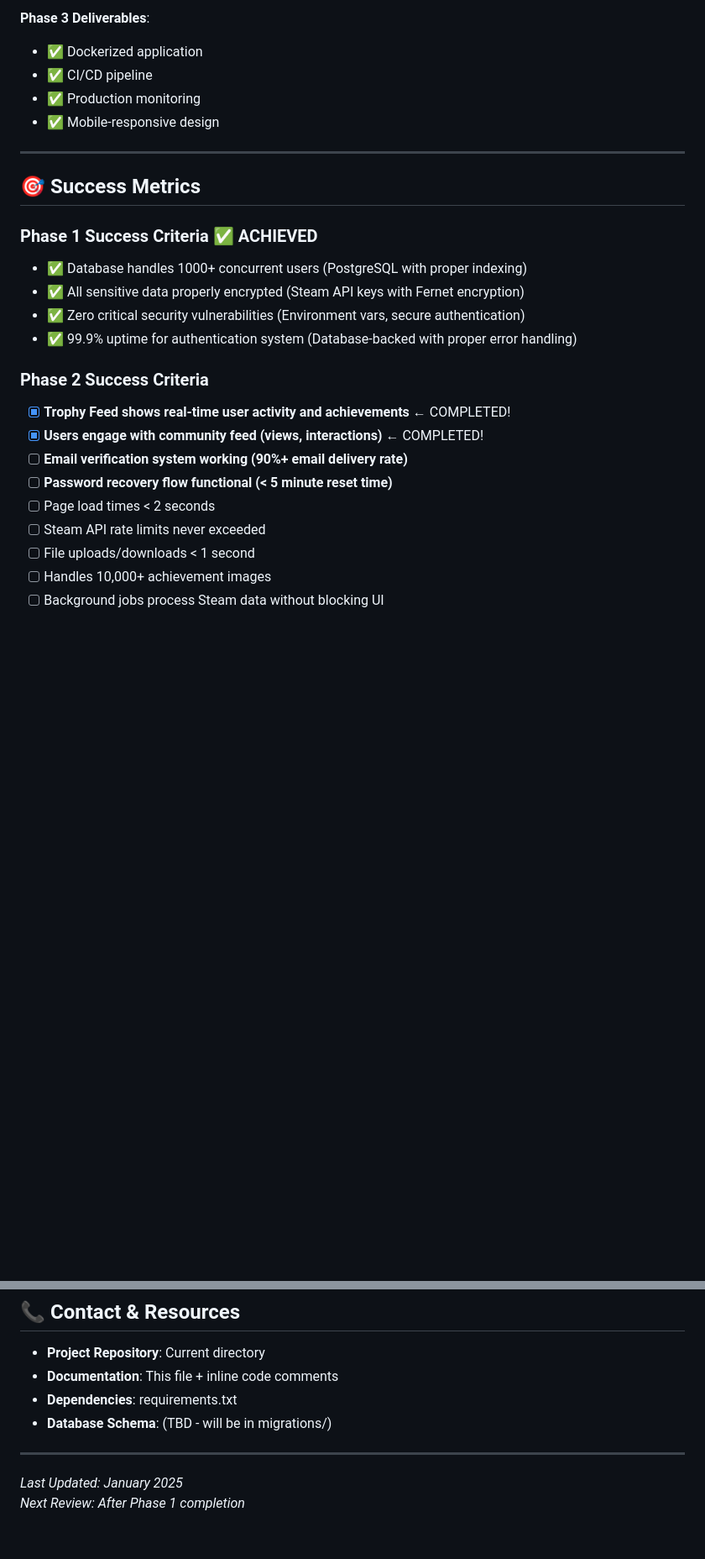
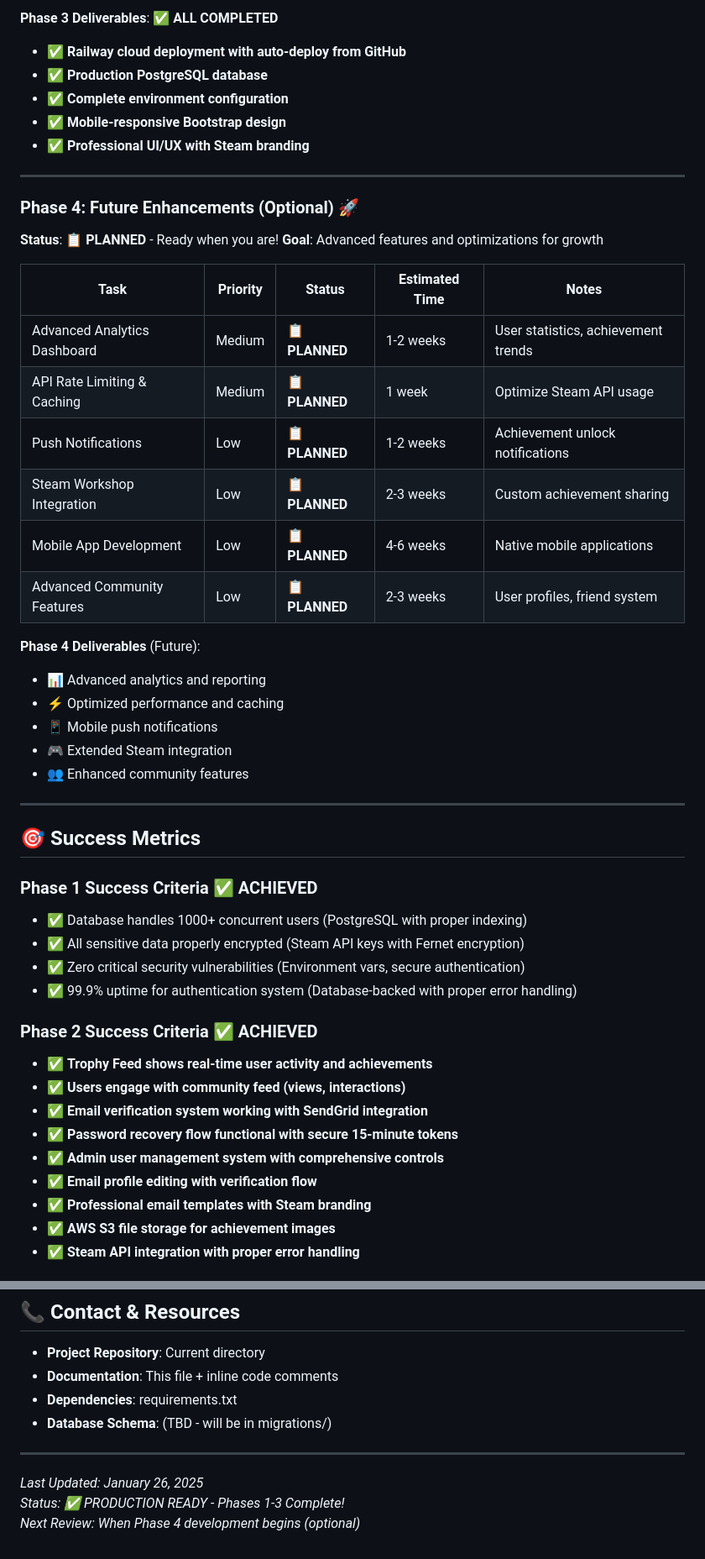
Before and after one commit to zstall/steam-achievement-tracker, a Markdown page: ROADMAP.md, 2 parts joined by grey strips. Shown at 84% size. Rendered like a GitHub page; blank space fills up the shorter version.

```diff
--- a/ROADMAP.md
+++ b/ROADMAP.md
@@ -64,9 +72,32 @@ This document tracks our journey from MVP to production-ready application. Curre
 
-**Phase 3 Deliverables**:
-- ✅ Dockerized application
-- ✅ CI/CD pipeline
-- ✅ Production monitoring
-- ✅ Mobile-responsive design
+**Phase 3 Deliverables**: ✅ **ALL COMPLETED**
+- ✅ **Railway cloud deployment with auto-deploy from GitHub**
+- ✅ **Production PostgreSQL database**
+- ✅ **Complete environment configuration**
+- ✅ **Mobile-responsive Bootstrap design**
+- ✅ **Professional UI/UX with Steam branding**
+
+---
+
+### **Phase 4: Future Enhancements (Optional)** 🚀
+**Status**: 📋 **PLANNED** - Ready when you are!
+**Goal**: Advanced features and optimizations for growth
+
+| Task | Priority | Status | Estimated Time | Notes |
+|------|----------|--------|----------------|-------|
+| Advanced Analytics Dashboard | Medium | 📋 **PLANNED** | 1-2 weeks | User statistics, achievement trends |
+| API Rate Limiting & Caching | Medium | 📋 **PLANNED** | 1 week | Optimize Steam API usage |
+| Push Notifications | Low | 📋 **PLANNED** | 1-2 weeks | Achievement unlock notifications |
+| Steam Workshop Integration | Low | 📋 **PLANNED** | 2-3 weeks | Custom achievement sharing |
+| Mobile App Development | Low | 📋 **PLANNED** | 4-6 weeks | Native mobile applications |
+| Advanced Community Features | Low | 📋 **PLANNED** | 2-3 weeks | User profiles, friend system |
+
+**Phase 4 Deliverables** (Future):
+- 📊 Advanced analytics and reporting
+- ⚡ Optimized performance and caching
+- 📱 Mobile push notifications
+- 🎮 Extended Steam integration
+- 👥 Enhanced community features
 
 ---
 
@@ -78,14 +109,14 @@ This document tracks our journey from MVP to production-ready application. Curre
 - ✅ Zero critical security vulnerabilities (Environment vars, secure authentication)
 - ✅ 99.9% uptime for authentication system (Database-backed with proper error handling)
 
-### Phase 2 Success Criteria
-- [x] **Trophy Feed shows real-time user activity and achievements** ← COMPLETED!
-- [x] **Users engage with community feed (views, interactions)** ← COMPLETED!
-- [ ] **Email verification system working (90%+ email delivery rate)**
-- [ ] **Password recovery flow functional (< 5 minute reset time)**
-- [ ] Page load times < 2 seconds
-- [ ] Steam API rate limits never exceeded
-- [ ] File uploads/downloads < 1 second
-- [ ] Handles 10,000+ achievement images
-- [ ] Background jobs process Steam data without blocking UI
+### Phase 2 Success Criteria ✅ **ACHIEVED**
+- ✅ **Trophy Feed shows real-time user activity and achievements**
+- ✅ **Users engage with community feed (views, interactions)**
+- ✅ **Email verification system working with SendGrid integration**
+- ✅ **Password recovery flow functional with secure 15-minute tokens**
+- ✅ **Admin user management system with comprehensive controls**
+- ✅ **Email profile editing with verification flow**
+- ✅ **Professional email templates with Steam branding**
+- ✅ **AWS S3 file storage for achievement images**
+- ✅ **Steam API integration with proper error handling**
 
@@ -165,5 +215,6 @@ This document tracks our journey from MVP to production-ready application. Curre
 
 ---
 
-*Last Updated: January 2025*
-*Next Review: After Phase 1 completion*
+*Last Updated: January 26, 2025*
+*Status: ✅ PRODUCTION READY - Phases 1-3 Complete!*
+*Next Review: When Phase 4 development begins (optional)*
```
Also changed, not shown: other parts of ROADMAP.md (+66 -39 lines).
